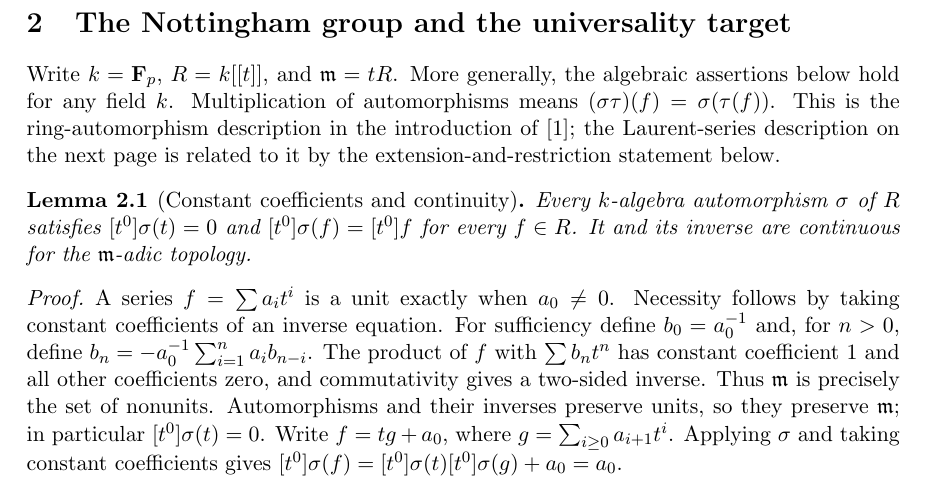
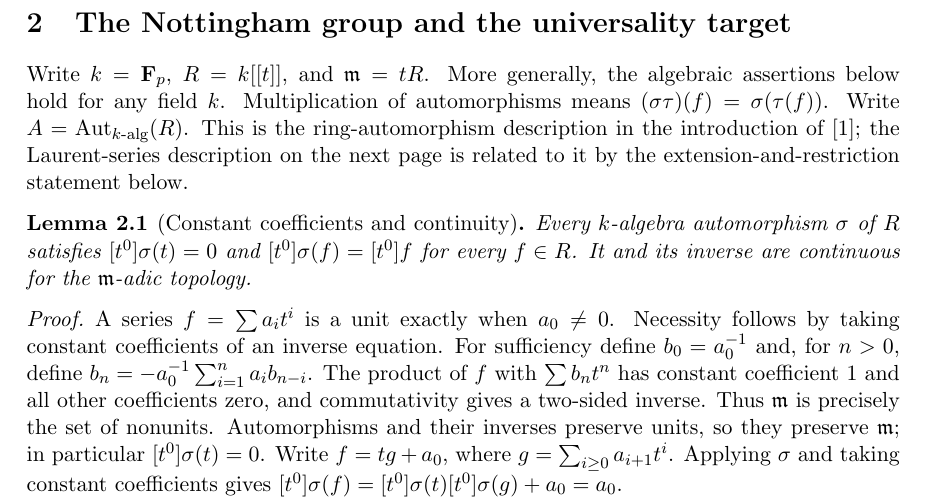
Before and after one commit to YijunYuan/Camina1997, a LaTeX document (blueprint/src/print.tex, which reads blueprint/src/content.tex): part of page 2 of 5, cut so that both start at the same text. Compiled offline with pdfLaTeX.

Commit message:
docs(nottingham): restore the ambient automorphism group notation
Summary: Resolve the undefined ambient group identified by the initial honesty review.
Archon-Commit: agent
Archon-Run: 0001
Archon-Role: horizon
Archon-Session: 0002-horizon-CAM-001
Archon-Task: CAM-001
Archon-Projects: Camina1997

```diff
--- a/blueprint/src/content.tex
+++ b/blueprint/src/content.tex
@@ -76,6 +76,7 @@ above supplies the elementary topological details.
 Write $k=\mathbf F_p$, $R=k[[t]]$, and $\mathfrak m=tR$. More generally,
 the algebraic assertions below hold for any field $k$. Multiplication of
 automorphisms means $(\sigma\tau)(f)=\sigma(\tau(f))$.
+Write $A=\operatorname{Aut}_{k\text{-alg}}(R)$.
 This is the ring-automorphism description in the introduction of
 \cite{Camina1997}; the Laurent-series description on the next page is
 related to it by the extension-and-restriction statement below.
```
